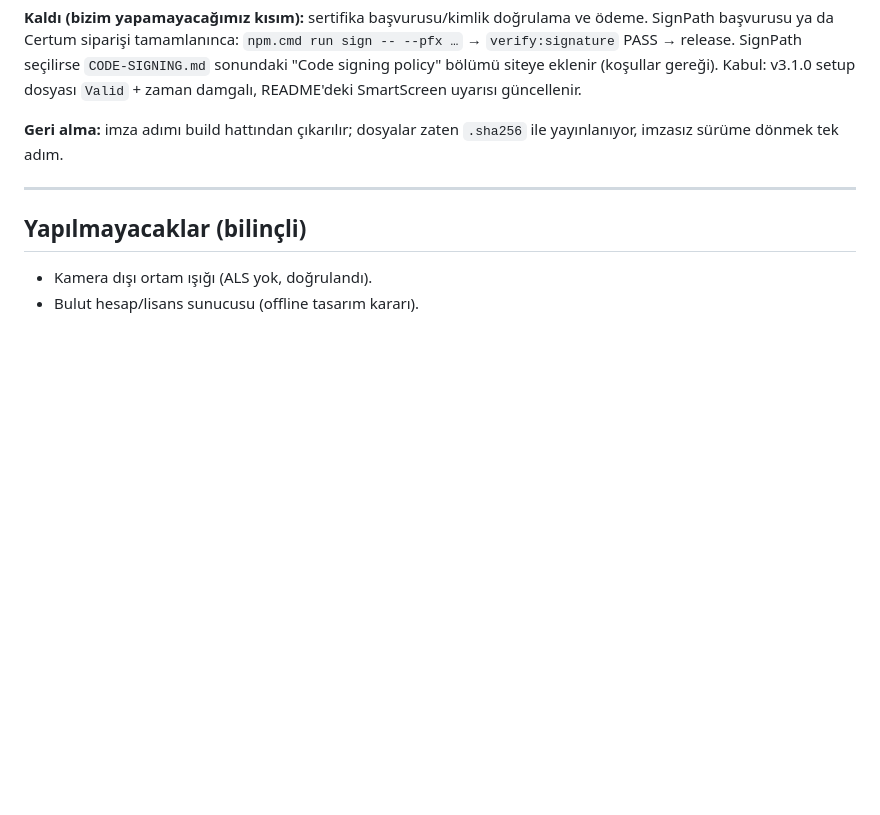
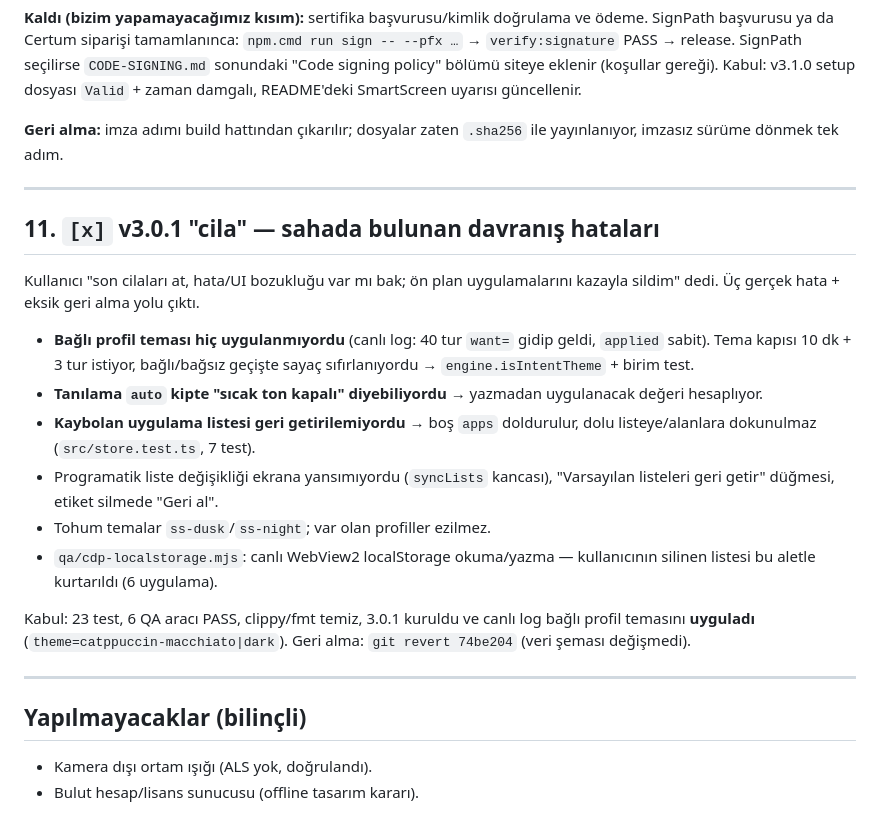
Before and after one commit to TitanLion72/smart-screen, a Markdown page: ROADMAP.md, the part around the change. GitHub-like rendering; blank space fills up the shorter version.

```diff
--- a/ROADMAP.md
+++ b/ROADMAP.md
@@ -180,6 +180,30 @@ ile yayınlanıyor, imzasız sürüme dönmek tek adım.
 
 ---
 
+## 11. `[x]` v3.0.1 "cila" — sahada bulunan davranış hataları
+
+Kullanıcı "son cilaları at, hata/UI bozukluğu var mı bak; ön plan uygulamalarını
+kazayla sildim" dedi. Üç gerçek hata + eksik geri alma yolu çıktı.
+
+- **Bağlı profil teması hiç uygulanmıyordu** (canlı log: 40 tur `want=` gidip
+  geldi, `applied` sabit). Tema kapısı 10 dk + 3 tur istiyor, bağlı/bağsız
+  geçişte sayaç sıfırlanıyordu → `engine.isIntentTheme` + birim test.
+- **Tanılama `auto` kipte "sıcak ton kapalı" diyebiliyordu** → yazmadan
+  uygulanacak değeri hesaplıyor.
+- **Kaybolan uygulama listesi geri getirilemiyordu** → boş `apps` doldurulur,
+  dolu listeye/alanlara dokunulmaz (`src/store.test.ts`, 7 test).
+- Programatik liste değişikliği ekrana yansımıyordu (`syncLists` kancası),
+  "Varsayılan listeleri geri getir" düğmesi, etiket silmede "Geri al".
+- Tohum temalar `ss-dusk`/`ss-night`; var olan profiller ezilmez.
+- `qa/cdp-localstorage.mjs`: canlı WebView2 localStorage okuma/yazma — kullanıcının
+  silinen listesi bu aletle kurtarıldı (6 uygulama).
+
+Kabul: 23 test, 6 QA aracı PASS, clippy/fmt temiz, 3.0.1 kuruldu ve canlı log
+bağlı profil temasını **uyguladı** (`theme=catppuccin-macchiato|dark`).
+Geri alma: `git revert 74be204` (veri şeması değişmedi).
+
+---
+
 ## Yapılmayacaklar (bilinçli)
 
 - Kamera dışı ortam ışığı (ALS yok, doğrulandı).
```
Also changed, not shown: HANDOFF.md (+19 -0 lines).
